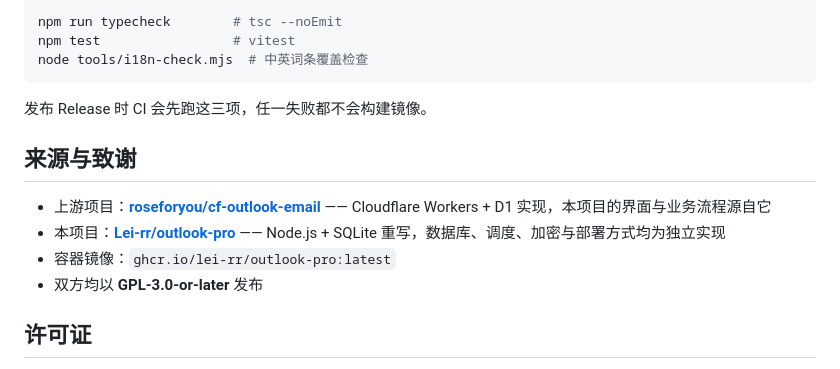
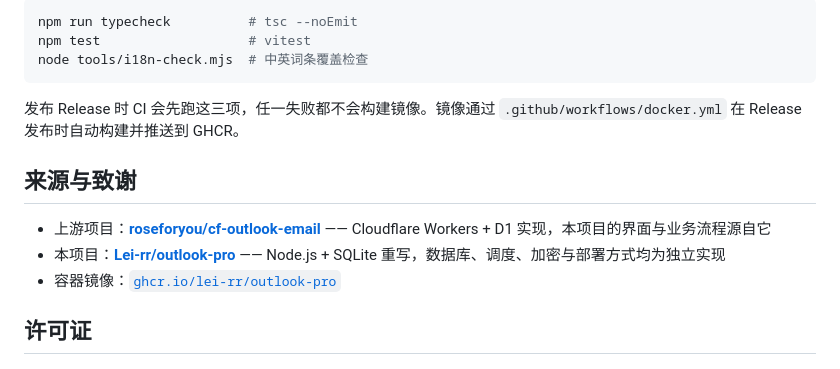
Before and after one commit to Lei-rr/outlook-pro, a Markdown page: README.md, the part around one of its changes. Rendered like a GitHub page.

````diff
--- a/README.md
+++ b/README.md
@@ -100,18 +168,17 @@ curl -H "X-API-Key: <key>" \
 
 ```bash
-npm run typecheck        # tsc --noEmit
-npm test                 # vitest
+npm run typecheck          # tsc --noEmit
+npm test                   # vitest
 node tools/i18n-check.mjs  # 中英词条覆盖检查
 ```
 
-发布 Release 时 CI 会先跑这三项，任一失败都不会构建镜像。
+发布 Release 时 CI 会先跑这三项，任一失败都不会构建镜像。镜像通过 `.github/workflows/docker.yml` 在 Release 发布时自动构建并推送到 GHCR。
 
 ## 来源与致谢
 
 - 上游项目：[**roseforyou/cf-outlook-email**](https://github.com/roseforyou/cf-outlook-email) —— Cloudflare Workers + D1 实现，本项目的界面与业务流程源自它
 - 本项目：[**Lei-rr/outlook-pro**](https://github.com/Lei-rr/outlook-pro) —— Node.js + SQLite 重写，数据库、调度、加密与部署方式均为独立实现
-- 容器镜像：`ghcr.io/lei-rr/outlook-pro:latest`
-- 双方均以 **GPL-3.0-or-later** 发布
+- 容器镜像：[`ghcr.io/lei-rr/outlook-pro`](https://github.com/Lei-rr/outlook-pro/pkgs/container/outlook-pro)
 
 ## 许可证
 
````
Also changed, not shown: other parts of README.md (+108 -40 lines).
